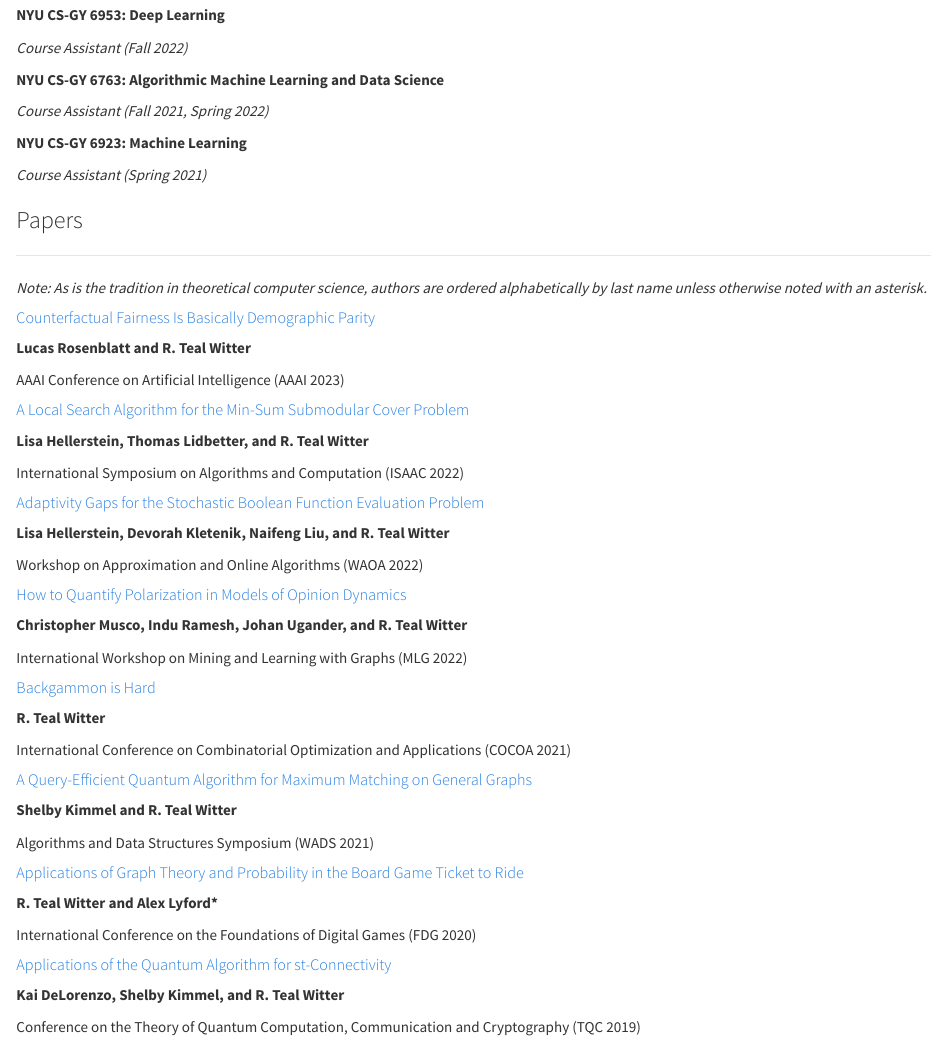
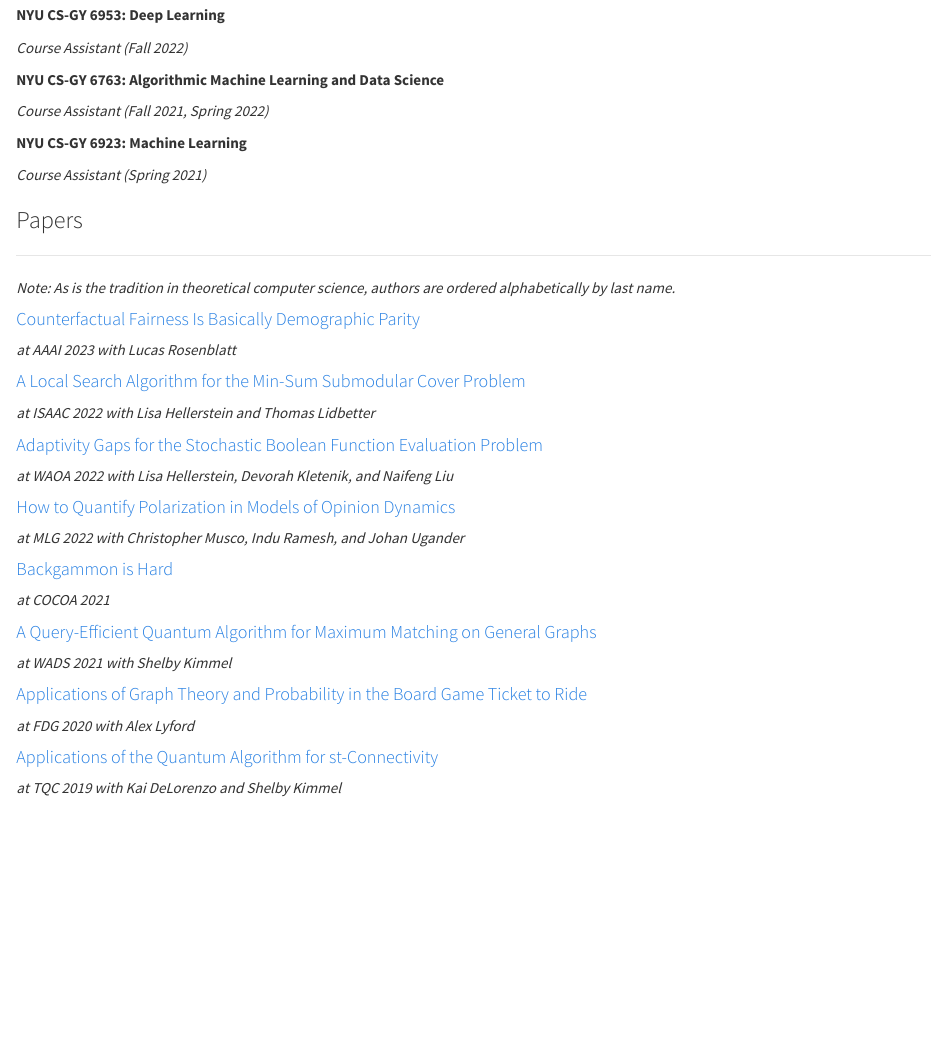
Before and after one commit to rtealwitter/rtealwitter.github.io, an R Markdown document (index.rmd): the page in a window 1100 px wide, from 570 px down. Rendered offline with R 4.5, knitr and Pandoc, with nearby package versions.

Commit message:
new formatting

```diff
--- a/index.rmd
+++ b/index.rmd
@@ -52,54 +52,41 @@
 
 ---
 
-*Note: As is the tradition in theoretical computer science, authors are ordered alphabetically by last name unless otherwise noted with an asterisk.*
+*Note: As is the tradition in theoretical computer science, authors are ordered alphabetically by last name.*
 
-##### [Counterfactual Fairness Is Basically Demographic Parity](https://arxiv.org/abs/2208.03843)
+#### [Counterfactual Fairness Is Basically Demographic Parity](https://arxiv.org/abs/2208.03843)
 
-**Lucas Rosenblatt and R. Teal Witter**
+*at AAAI 2023 with Lucas Rosenblatt*
 
-AAAI Conference on Artificial Intelligence (AAAI 2023)
 
-##### [A Local Search Algorithm for the Min-Sum Submodular Cover Problem](https://arxiv.org/abs/2209.03054)
+#### [A Local Search Algorithm for the Min-Sum Submodular Cover Problem](https://arxiv.org/abs/2209.03054)
 
-**Lisa Hellerstein, Thomas Lidbetter, and R. Teal Witter **
+*at ISAAC 2022 with Lisa Hellerstein and Thomas Lidbetter*
 
-International Symposium on Algorithms and Computation (ISAAC 2022)
 
-##### [Adaptivity Gaps for the Stochastic Boolean Function Evaluation Problem](https://arxiv.org/abs/2208.03810)
+#### [Adaptivity Gaps for the Stochastic Boolean Function Evaluation Problem](https://arxiv.org/abs/2208.03810)
 
-**Lisa Hellerstein, Devorah Kletenik, Naifeng Liu, and R. Teal Witter **
+*at WAOA 2022 with Lisa Hellerstein, Devorah Kletenik, and Naifeng Liu*
 
-Workshop on Approximation and Online Algorithms (WAOA 2022)
+#### [How to Quantify Polarization in Models of Opinion Dynamics](https://arxiv.org/abs/2110.11981)
 
-##### [How to Quantify Polarization in Models of Opinion Dynamics](https://arxiv.org/abs/2110.11981)
+*at MLG 2022 with Christopher Musco, Indu Ramesh, and Johan Ugander*
 
-**Christopher Musco, Indu Ramesh, Johan Ugander, and R. Teal Witter**
 
-International Workshop on Mining and Learning with Graphs (MLG 2022)
+#### [Backgammon is Hard](https://arxiv.org/abs/2106.16172)
 
-##### [Backgammon is Hard](https://arxiv.org/abs/2106.16172)
+*at COCOA 2021*
 
-**R. Teal Witter**
+#### [A Query-Efficient Quantum Algorithm for Maximum Matching on General Graphs](https://arxiv.org/abs/2010.02324)
 
-International Conference on Combinatorial Optimization and Applications (COCOA 2021)
+*at WADS 2021 with Shelby Kimmel*
 
-##### [A Query-Efficient Quantum Algorithm for Maximum Matching on General Graphs](https://arxiv.org/abs/2010.02324)
+#### [Applications of Graph Theory and Probability in the Board Game Ticket to Ride](https://dl.acm.org/doi/10.1145/3402942.3402963)
 
-**Shelby Kimmel and R. Teal Witter**
+*at FDG 2020 with Alex Lyford*
 
-Algorithms and Data Structures Symposium (WADS 2021)
+#### [Applications of the Quantum Algorithm for st-Connectivity](https://arxiv.org/abs/1904.05995)
 
-##### [Applications of Graph Theory and Probability in the Board Game Ticket to Ride](https://dl.acm.org/doi/10.1145/3402942.3402963)
-
-**R. Teal Witter and Alex Lyford\* **
-
-International Conference on the Foundations of Digital Games (FDG 2020)
-
-##### [Applications of the Quantum Algorithm for st-Connectivity](https://arxiv.org/abs/1904.05995)
-
-**Kai DeLorenzo, Shelby Kimmel, and R. Teal Witter**
-
-Conference on the Theory of Quantum Computation, Communication and Cryptography (TQC 2019)
+*at TQC 2019 with Kai DeLorenzo and Shelby Kimmel*
 
 <br/>
```
Also changed, not shown: 1 other file.
